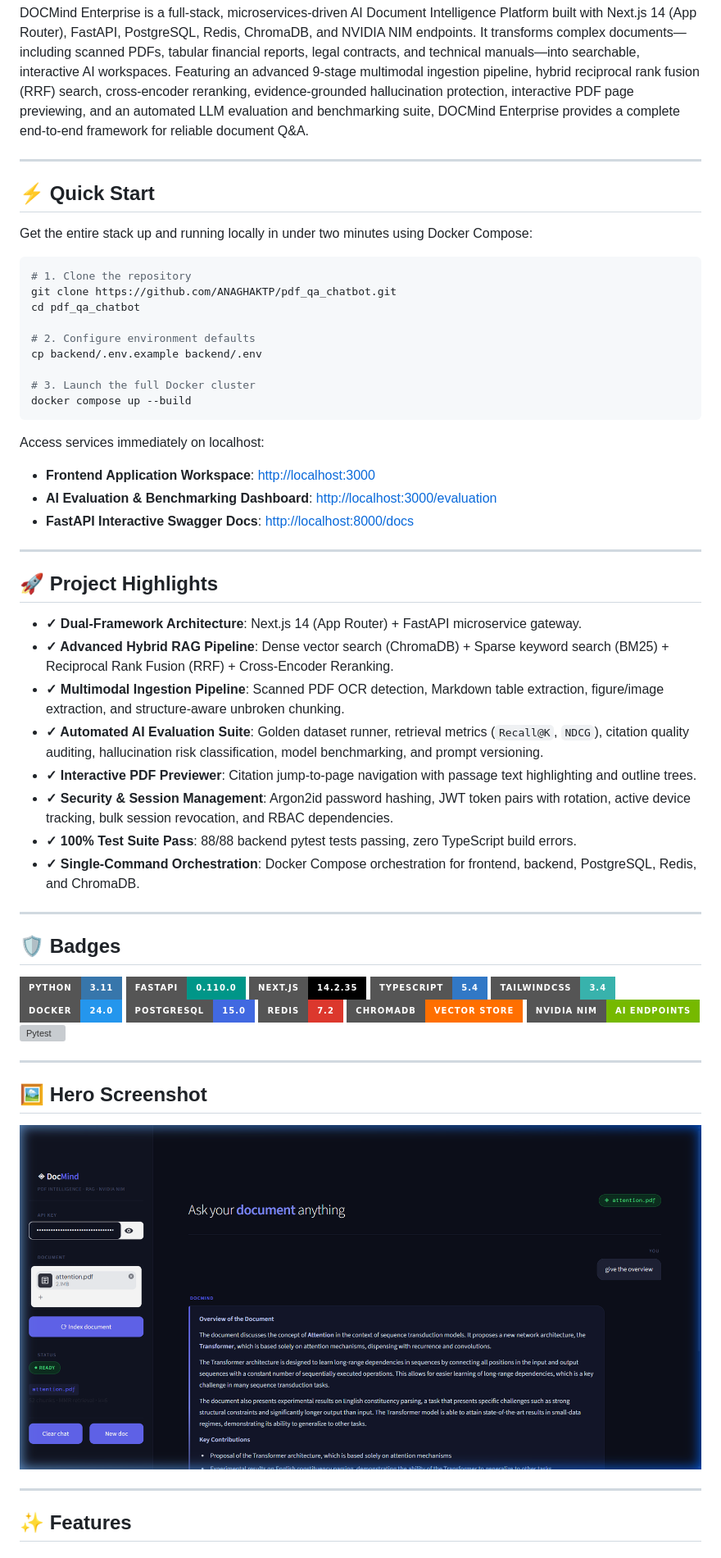
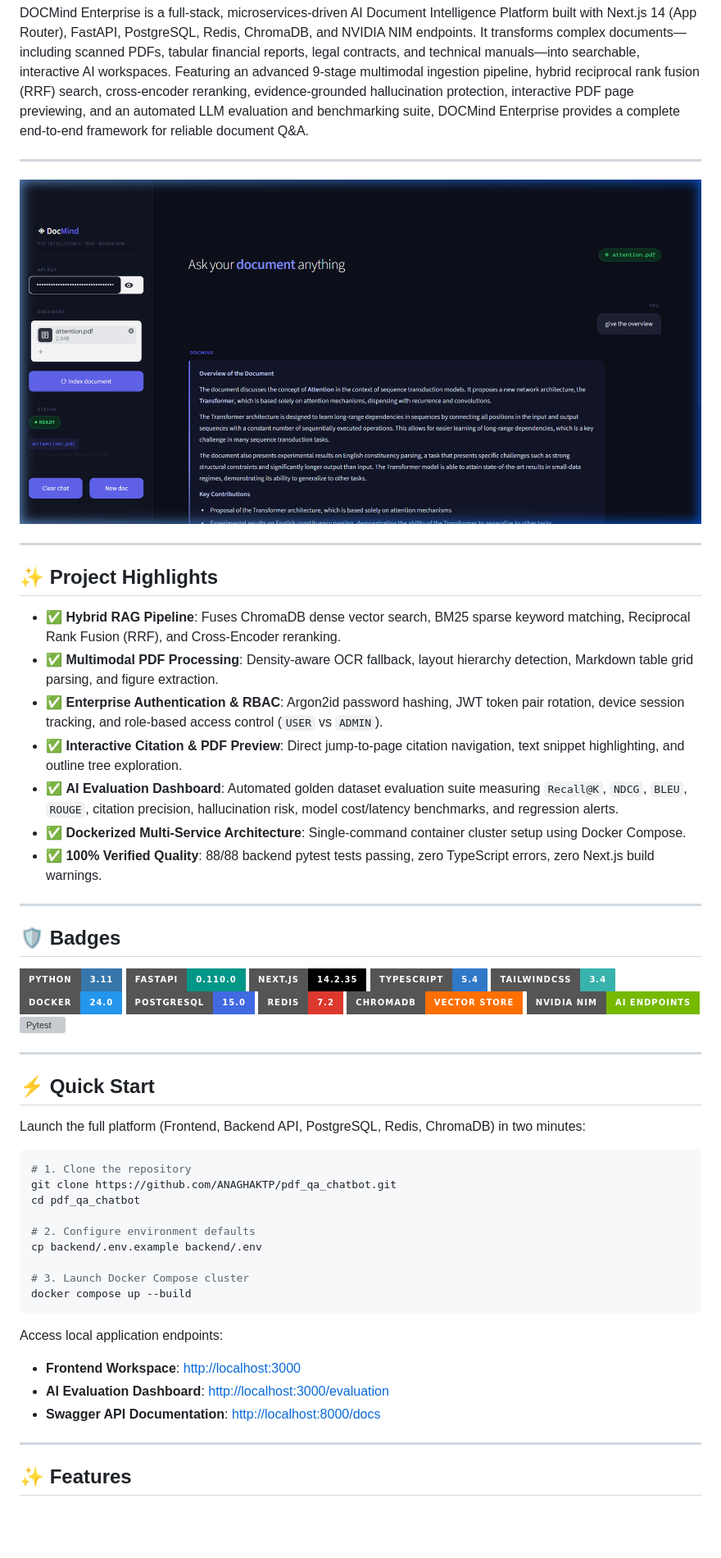
Before and after one commit to ANAGHAKTP/pdf_qa_chatbot, a Markdown page: README.md, the part around one of its changes. Shown at 82% size. GitHub-like rendering; badges without logos; blank space fills up the shorter version; grey boxes are pictures that could not be loaded.

````diff
--- a/README.md
+++ b/README.md
@@ -8,39 +8,19 @@ DOCMind Enterprise is a full-stack, microservices-driven AI Document Intelligenc
 
 ---
 
-## ⚡ Quick Start
-
-Get the entire stack up and running locally in under two minutes using Docker Compose:
-
-```bash
-# 1. Clone the repository
-git clone https://github.com/ANAGHAKTP/pdf_qa_chatbot.git
-cd pdf_qa_chatbot
-
-# 2. Configure environment defaults
-cp backend/.env.example backend/.env
-
-# 3. Launch the full Docker cluster
-docker compose up --build
-```
-
-Access services immediately on localhost:
-- **Frontend Application Workspace**: [http://localhost:3000](http://localhost:3000)
-- **AI Evaluation & Benchmarking Dashboard**: [http://localhost:3000/evaluation](http://localhost:3000/evaluation)
-- **FastAPI Interactive Swagger Docs**: [http://localhost:8000/docs](http://localhost:8000/docs)
+![DOCMind Enterprise Workspace](./docmind_demo.png)
 
 ---
 
-## 🚀 Project Highlights
+## ✨ Project Highlights
 
-- **✓ Dual-Framework Architecture**: Next.js 14 (App Router) + FastAPI microservice gateway.
-- **✓ Advanced Hybrid RAG Pipeline**: Dense vector search (ChromaDB) + Sparse keyword search (BM25) + Reciprocal Rank Fusion (RRF) + Cross-Encoder Reranking.
-- **✓ Multimodal Ingestion Pipeline**: Scanned PDF OCR detection, Markdown table extraction, figure/image extraction, and structure-aware unbroken chunking.
-- **✓ Automated AI Evaluation Suite**: Golden dataset runner, retrieval metrics (`Recall@K`, `NDCG`), citation quality auditing, hallucination risk classification, model benchmarking, and prompt versioning.
-- **✓ Interactive PDF Previewer**: Citation jump-to-page navigation with passage text highlighting and outline trees.
-- **✓ Security & Session Management**: Argon2id password hashing, JWT token pairs with rotation, active device tracking, bulk session revocation, and RBAC dependencies.
-- **✓ 100% Test Suite Pass**: 88/88 backend pytest tests passing, zero TypeScript build errors.
-- **✓ Single-Command Orchestration**: Docker Compose orchestration for frontend, backend, PostgreSQL, Redis, and ChromaDB.
+- ✅ **Hybrid RAG Pipeline**: Fuses ChromaDB dense vector search, BM25 sparse keyword matching, Reciprocal Rank Fusion (RRF), and Cross-Encoder reranking.
+- ✅ **Multimodal PDF Processing**: Density-aware OCR fallback, layout hierarchy detection, Markdown table grid parsing, and figure extraction.
+- ✅ **Enterprise Authentication & RBAC**: Argon2id password hashing, JWT token pair rotation, device session tracking, and role-based access control (`USER` vs `ADMIN`).
+- ✅ **Interactive Citation & PDF Preview**: Direct jump-to-page citation navigation, text snippet highlighting, and outline tree exploration.
+- ✅ **AI Evaluation Dashboard**: Automated golden dataset evaluation suite measuring `Recall@K`, `NDCG`, `BLEU`, `ROUGE`, citation precision, hallucination risk, model cost/latency benchmarks, and regression alerts.
+- ✅ **Dockerized Multi-Service Architecture**: Single-command container cluster setup using Docker Compose.
+- ✅ **100% Verified Quality**: 88/88 backend pytest tests passing, zero TypeScript errors, zero Next.js build warnings.
 
 ---
 
@@ -60,9 +40,26 @@ Access services immediately on localhost:
 
 ---
 
-## 🖼️ Hero Screenshot
+## ⚡ Quick Start
 
-![DOCMind Enterprise Workspace](./docmind_demo.png)
+Launch the full platform (Frontend, Backend API, PostgreSQL, Redis, ChromaDB) in two minutes:
+
+```bash
+# 1. Clone the repository
+git clone https://github.com/ANAGHAKTP/pdf_qa_chatbot.git
+cd pdf_qa_chatbot
+
+# 2. Configure environment defaults
+cp backend/.env.example backend/.env
+
+# 3. Launch Docker Compose cluster
+docker compose up --build
+```
+
+Access local application endpoints:
+- **Frontend Workspace**: [http://localhost:3000](http://localhost:3000)
+- **AI Evaluation Dashboard**: [http://localhost:3000/evaluation](http://localhost:3000/evaluation)
+- **Swagger API Documentation**: [http://localhost:8000/docs](http://localhost:8000/docs)
 
 ---
 
````
Also changed, not shown: other parts of README.md (+84 -101 lines).
